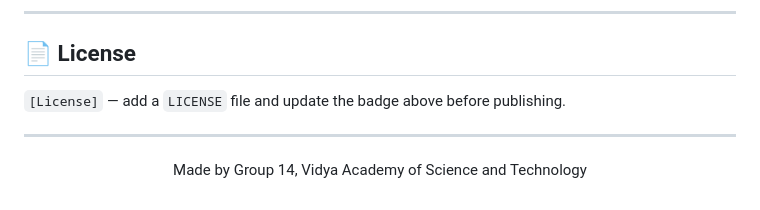
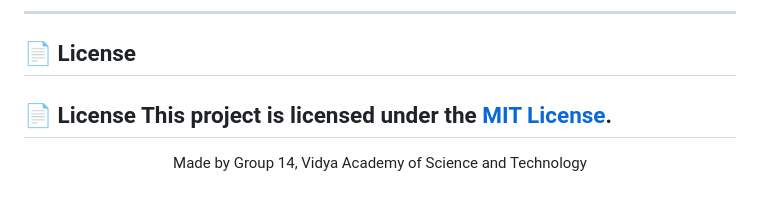
Before and after one commit to VAST-CSE/2023-27-MAIN-B14-NeuroPlay, a Markdown page: README.md, the part around the change. Drawn GitHub-style.

```diff
--- a/README.md
+++ b/README.md
@@ -315,8 +315,8 @@ Set a strong `SECRET_KEY` before any non-local deployment. `[Production deployme
 
 ## 📄 License
 
-`[License]` — add a `LICENSE` file and update the badge above before publishing.
-
+📄 License
+This project is licensed under the [MIT License](LICENSE).
 ---
 
 <p align="center">Made by Group 14, Vidya Academy of Science and Technology</p>
```
